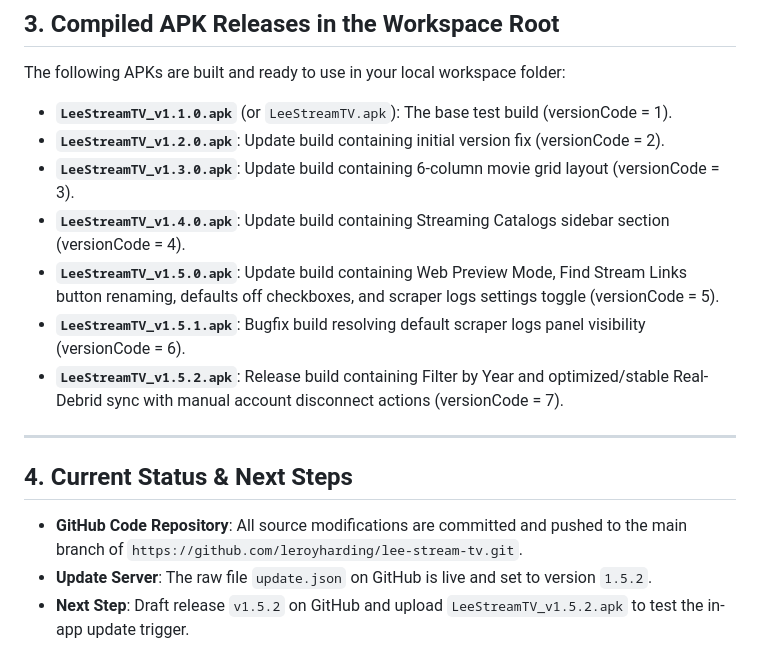
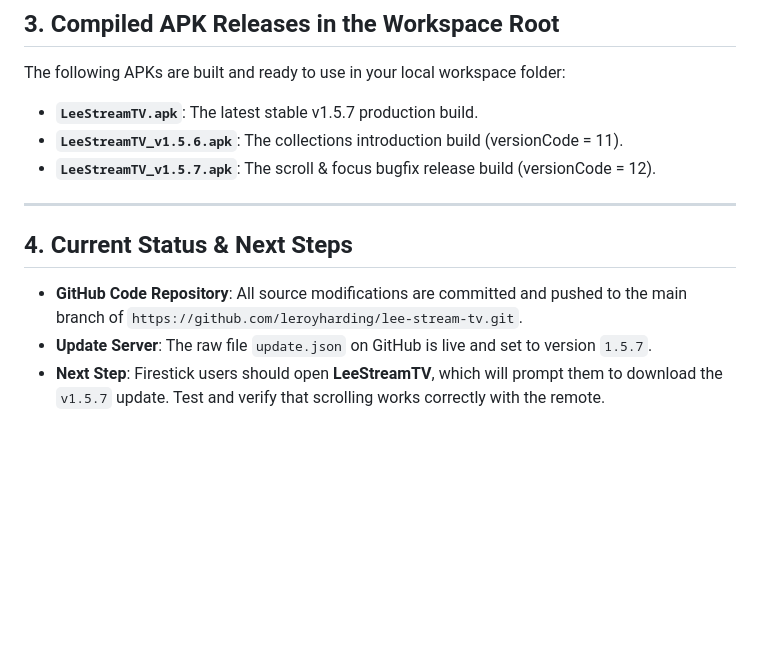
Before and after one commit to leroyharding/lee-stream-tv, a Markdown page: session_summary.md, the part around one of its changes. GitHub-like rendering; blank space fills up the shorter version.

```diff
--- a/session_summary.md
+++ b/session_summary.md
@@ -70,17 +39,13 @@ This file contains a detailed record of the changes, achievements, and structura
 
 ## 3. Compiled APK Releases in the Workspace Root
 The following APKs are built and ready to use in your local workspace folder:
-- **`LeeStreamTV_v1.1.0.apk`** (or `LeeStreamTV.apk`): The base test build (versionCode = 1).
-- **`LeeStreamTV_v1.2.0.apk`**: Update build containing initial version fix (versionCode = 2).
-- **`LeeStreamTV_v1.3.0.apk`**: Update build containing 6-column movie grid layout (versionCode = 3).
-- **`LeeStreamTV_v1.4.0.apk`**: Update build containing Streaming Catalogs sidebar section (versionCode = 4).
-- **`LeeStreamTV_v1.5.0.apk`**: Update build containing Web Preview Mode, Find Stream Links button renaming, defaults off checkboxes, and scraper logs settings toggle (versionCode = 5).
-- **`LeeStreamTV_v1.5.1.apk`**: Bugfix build resolving default scraper logs panel visibility (versionCode = 6).
-- **`LeeStreamTV_v1.5.2.apk`**: Release build containing Filter by Year and optimized/stable Real-Debrid sync with manual account disconnect actions (versionCode = 7).
+- **`LeeStreamTV.apk`**: The latest stable v1.5.7 production build.
+- **`LeeStreamTV_v1.5.6.apk`**: The collections introduction build (versionCode = 11).
+- **`LeeStreamTV_v1.5.7.apk`**: The scroll & focus bugfix release build (versionCode = 12).
 
 ---
 
 ## 4. Current Status & Next Steps
 - **GitHub Code Repository**: All source modifications are committed and pushed to the main branch of `https://github.com/leroyharding/lee-stream-tv.git`.
-- **Update Server**: The raw file `update.json` on GitHub is live and set to version `1.5.2`.
-- **Next Step**: Draft release `v1.5.2` on GitHub and upload `LeeStreamTV_v1.5.2.apk` to test the in-app update trigger.
+- **Update Server**: The raw file `update.json` on GitHub is live and set to version `1.5.7`.
+- **Next Step**: Firestick users should open **LeeStreamTV**, which will prompt them to download the `v1.5.7` update. Test and verify that scrolling works correctly with the remote.
```
Also changed, not shown: other parts of session_summary.md (+18 -49 lines).
